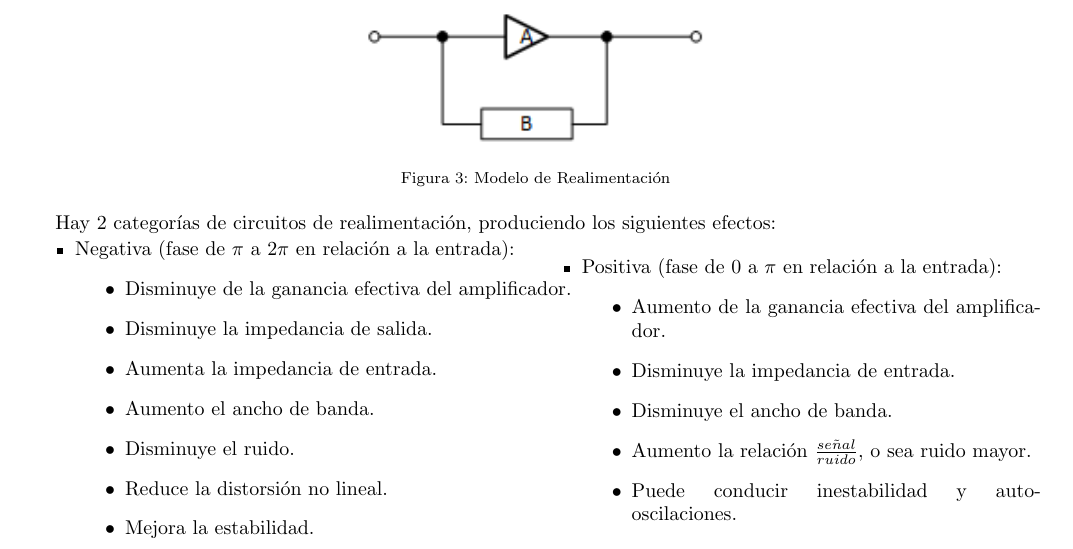
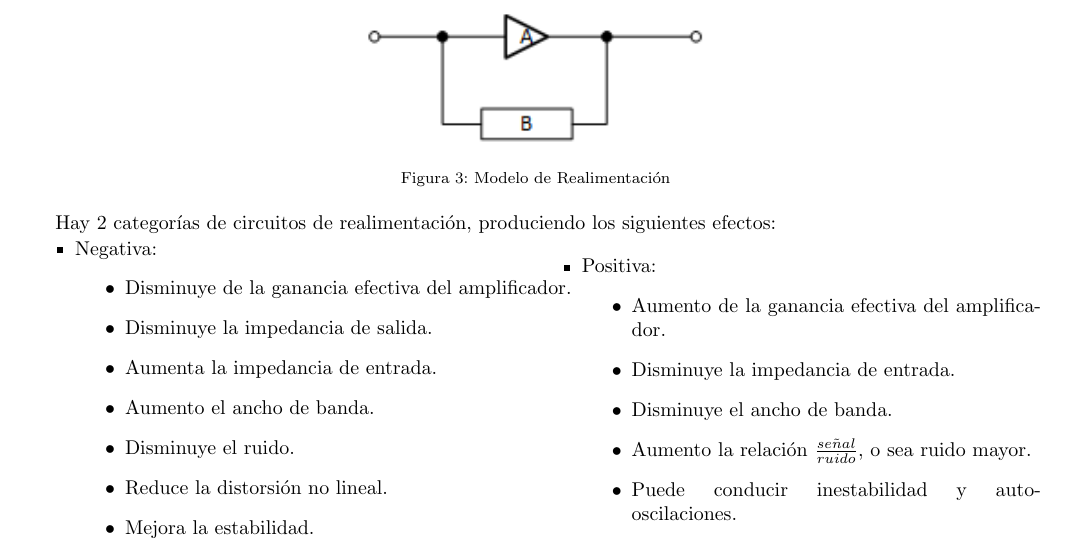
Before and after one commit to benjacarlos/TC-Grupo6, a LaTeX document (TP2/Informe/main.tex, which reads TP2/Ejercicio2-MediciondeBias/Ejercicio-2.tex): part of page 5 of 22, cut so that both start at the same text. Compiled offline with pdfLaTeX.

Commit message:
minor changes

```diff
--- a/TP2/Ejercicio2-MediciondeBias/Ejercicio-2.tex
+++ b/TP2/Ejercicio2-MediciondeBias/Ejercicio-2.tex
@@ -65,7 +65,7 @@ Hay 2 categorías de circuitos de realimentación, produciendo los siguientes ef
 
 \begin{itemize}
     \begin{minipage}{.49\textwidth}
-         \item Negativa (fase de $\pi$ a $2\pi$ en relación a la entrada):
+         \item Negativa:
         \begin{itemize}
             \item Disminuye de la ganancia efectiva del amplificador.
             \item Disminuye la impedancia de salida.
@@ -77,7 +77,7 @@ Hay 2 categorías de circuitos de realimentación, produciendo los siguientes ef
         \end{itemize}
     \end{minipage}
     \begin{minipage}{.45\textwidth}
-        \item Positiva (fase de $0$ a $\pi$ en relación a la entrada):
+        \item Positiva:
         \begin{itemize}
             \item Aumento de la ganancia efectiva del amplificador.
             \item Disminuye la impedancia de entrada.
```
